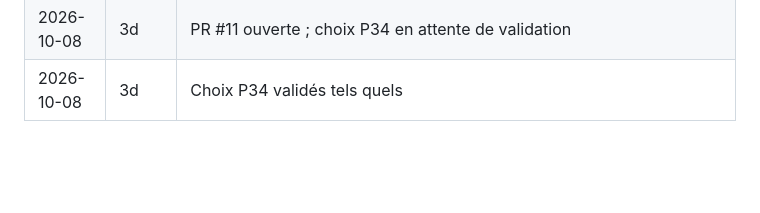
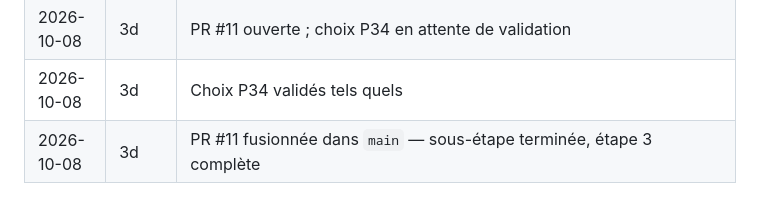
Before and after one commit to fzed51/invintory, a Markdown page: docs/suivi-implementation.md, the part around one of its changes. Drawn GitHub-style; blank space fills up the shorter version.

Commit message:
docs(suivi): étape 3d terminée (PR #11)
Co-Authored-By: Claude Opus 5.5 <noreply@anthropic.com>

```diff
--- a/docs/suivi-implementation.md
+++ b/docs/suivi-implementation.md
@@ -236,3 +236,4 @@ Décisions déjà actées :
 | 2026-10-08 | 3d | C2 tranchée : JPEG. Sync, photos et export livrés sur `feat/etape-3d-sync-photos-export` : tests vus en échec puis au vert ; image PHP Docker complétée (gd, zip) ; 624 tests PHP (aussi verts dans le conteneur Linux pour les nouveaux), 22 Playwright `socle` ; choix P34 à valider |
 | 2026-10-08 | 3d | PR #11 ouverte ; choix P34 en attente de validation |
 | 2026-10-08 | 3d | Choix P34 validés tels quels |
+| 2026-10-08 | 3d | PR #11 fusionnée dans `main` — sous-étape terminée, étape 3 complète |
```
Also changed, not shown: other parts of docs/suivi-implementation.md (+1 -1 lines).
